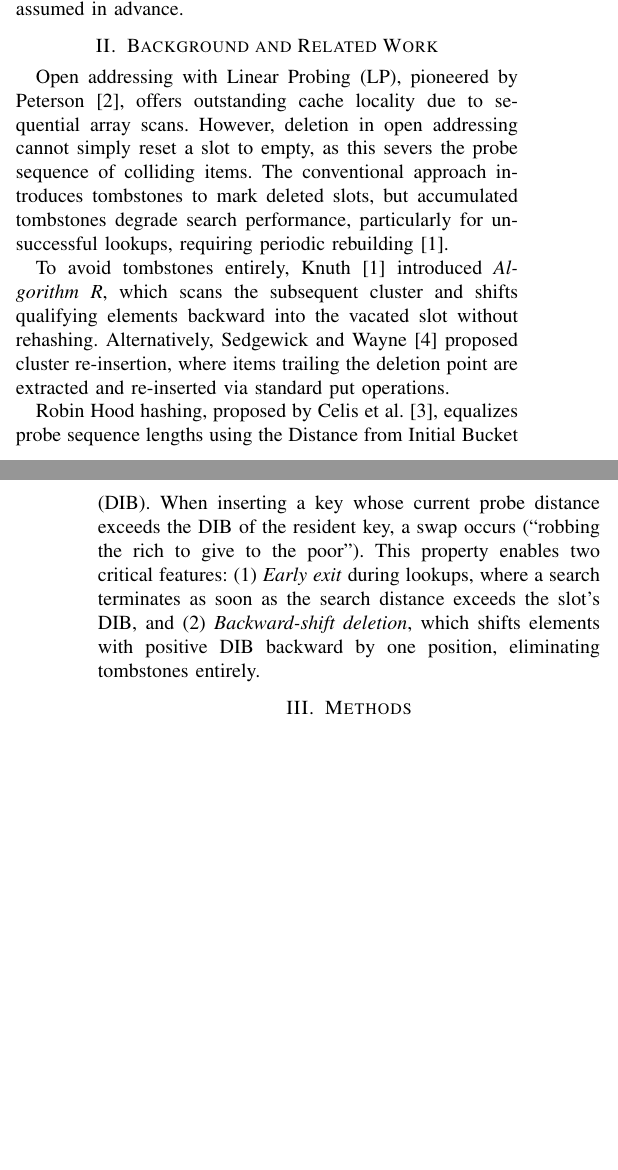
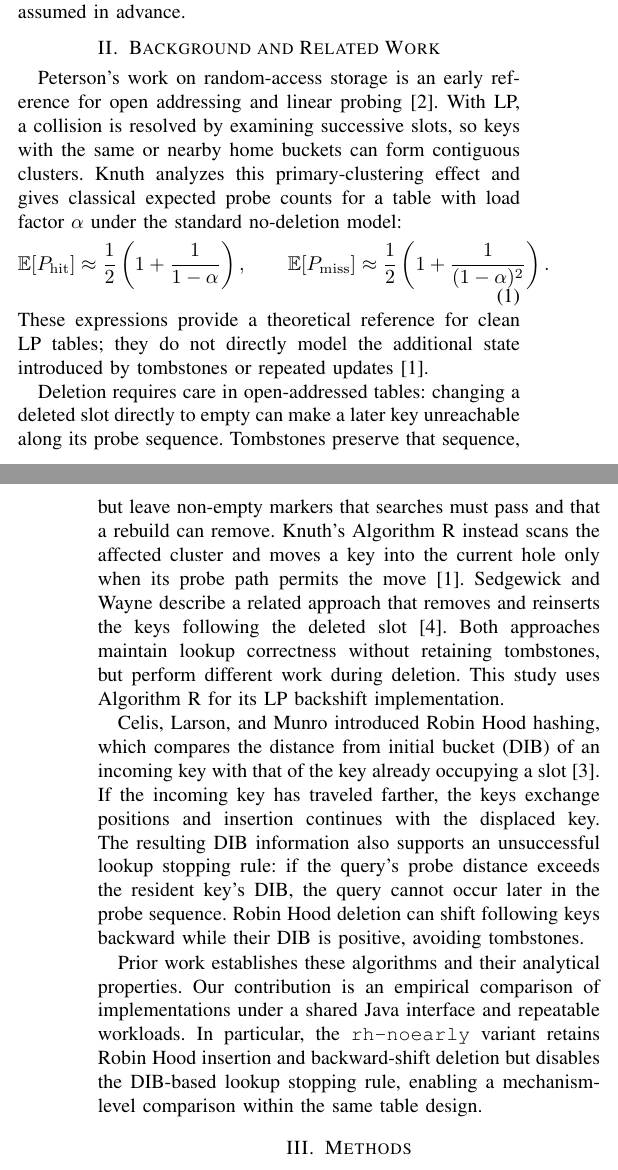
Before and after one commit to Duy-QE200054/Nhom1_CSD, a LaTeX paper (paper/paper.tex): two parts of the columns of pages 1 and 2 of 2, joined at a grey line, cut so that both start at the same text, the shorter picture padded with empty space. Compiled offline with pdfLaTeX.

Commit message:
docs(c3): expand related work and theory context
Co-authored-by: Copilot <223556219+Copilot@users.noreply.github.com>

```diff
--- a/paper/paper.tex
+++ b/paper/paper.tex
@@ -72,11 +72,49 @@ results separately from this methodological description; no performance
 outcome is assumed in advance.
 
 \section{Background and Related Work}
-Open addressing with Linear Probing (LP), pioneered by Peterson \cite{peterson}, offers outstanding cache locality due to sequential array scans. However, deletion in open addressing cannot simply reset a slot to empty, as this severs the probe sequence of colliding items. The conventional approach introduces tombstones to mark deleted slots, but accumulated tombstones degrade search performance, particularly for unsuccessful lookups, requiring periodic rebuilding \cite{knuth}.
+Peterson's work on random-access storage is an early reference for open
+addressing and linear probing \cite{peterson}. With LP, a collision is resolved
+by examining successive slots, so keys with the same or nearby home buckets
+can form contiguous clusters. Knuth analyzes this primary-clustering effect
+and gives classical expected probe counts for a table with load factor
+$\alpha$ under the standard no-deletion model:
+\begin{equation}
+    \mathbb{E}[P_{\mathrm{hit}}] \approx
+    \frac{1}{2}\left(1 + \frac{1}{1-\alpha}\right), \qquad
+    \mathbb{E}[P_{\mathrm{miss}}] \approx
+    \frac{1}{2}\left(1 + \frac{1}{(1-\alpha)^2}\right).
+\end{equation}
+These expressions provide a theoretical reference for clean LP tables; they
+do not directly model the additional state introduced by tombstones or
+repeated updates \cite{knuth}.
 
-To avoid tombstones entirely, Knuth \cite{knuth} introduced \textit{Algorithm R}, which scans the subsequent cluster and shifts qualifying elements backward into the vacated slot without rehashing. Alternatively, Sedgewick and Wayne \cite{sedgewick} proposed cluster re-insertion, where items trailing the deletion point are extracted and re-inserted via standard put operations.
+Deletion requires care in open-addressed tables: changing a deleted slot
+directly to empty can make a later key unreachable along its probe sequence.
+Tombstones preserve that sequence, but leave non-empty markers that searches
+must pass and that a rebuild can remove. Knuth's Algorithm R instead scans
+the affected cluster and moves a key into the current hole only when its
+probe path permits the move \cite{knuth}. Sedgewick and Wayne describe a
+related approach that removes and reinserts the keys following the deleted
+slot \cite{sedgewick}. Both approaches maintain lookup correctness without
+retaining tombstones, but perform different work during deletion. This study
+uses Algorithm R for its LP backshift implementation.
 
-Robin Hood hashing, proposed by Celis et al. \cite{celis}, equalizes probe sequence lengths using the Distance from Initial Bucket (DIB). When inserting a key whose current probe distance exceeds the DIB of the resident key, a swap occurs (``robbing the rich to give to the poor''). This property enables two critical features: (1) \textit{Early exit} during lookups, where a search terminates as soon as the search distance exceeds the slot's DIB, and (2) \textit{Backward-shift deletion}, which shifts elements with positive DIB backward by one position, eliminating tombstones entirely.
+Celis, Larson, and Munro introduced Robin Hood hashing, which compares the
+distance from initial bucket (DIB) of an incoming key with that of the key
+already occupying a slot \cite{celis}. If the incoming key has traveled
+farther, the keys exchange positions and insertion continues with the
+displaced key. The resulting DIB information also supports an unsuccessful
+lookup stopping rule: if the query's probe distance exceeds the resident
+key's DIB, the query cannot occur later in the probe sequence. Robin Hood
+deletion can shift following keys backward while their DIB is positive,
+avoiding tombstones.
+
+Prior work establishes these algorithms and their analytical properties.
+Our contribution is an empirical comparison of implementations under a
+shared Java interface and repeatable workloads. In particular, the
+\texttt{rh-noearly} variant retains Robin Hood insertion and backward-shift
+deletion but disables the DIB-based lookup stopping rule, enabling a
+mechanism-level comparison within the same table design.
 
 \section{Methods}
 \subsection{Collision Resolution Implementations}
```
